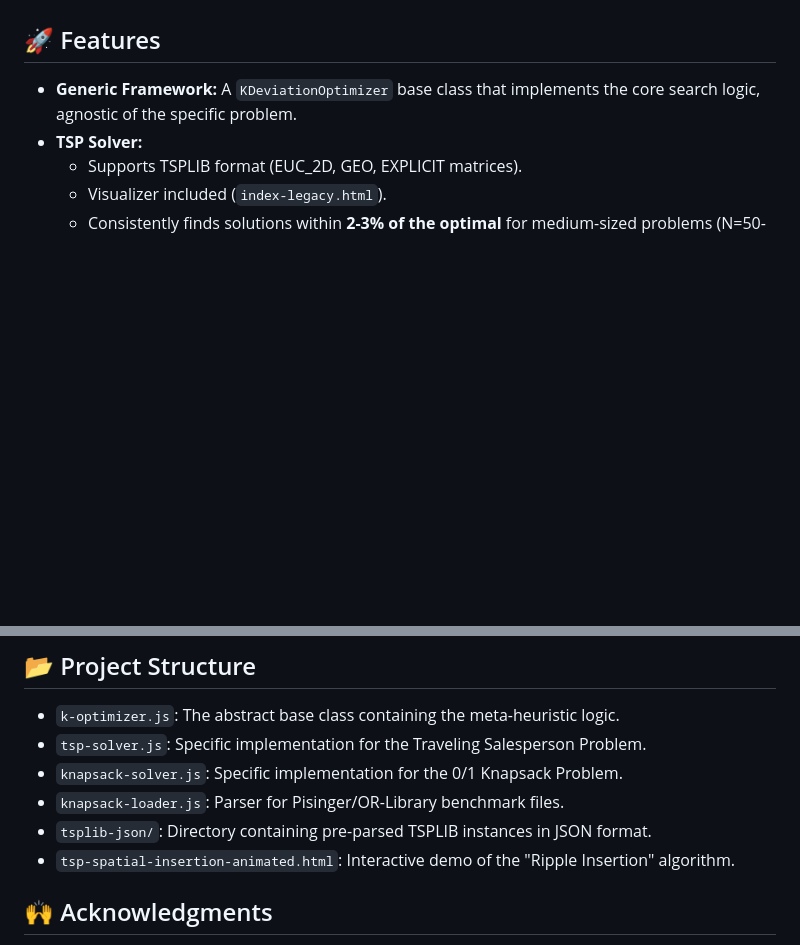
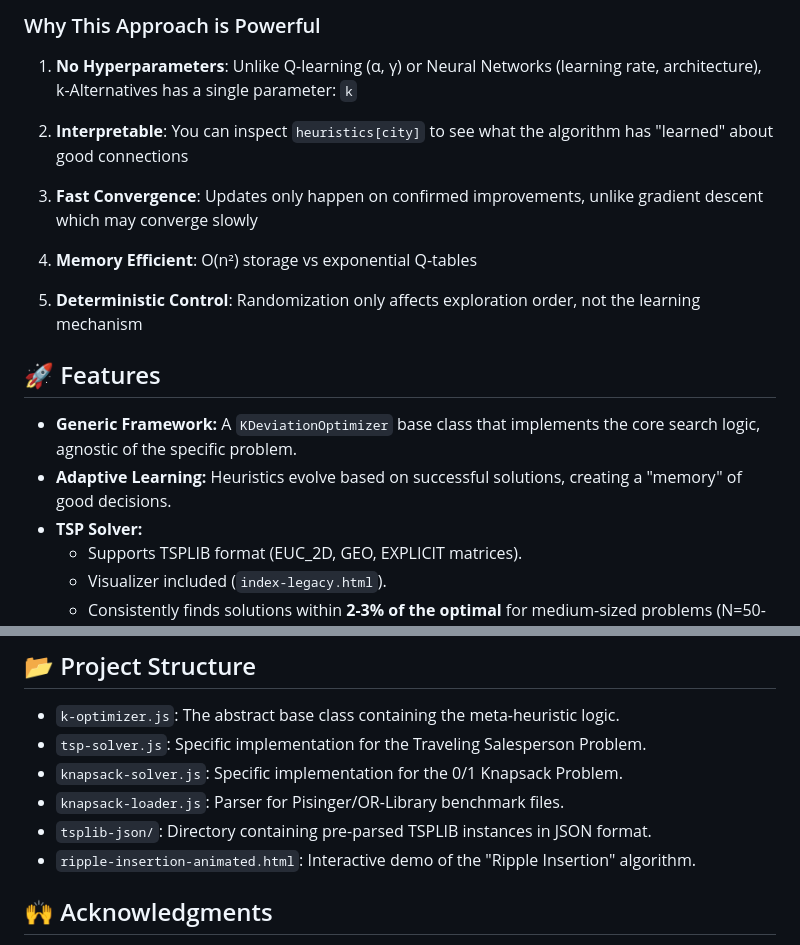
Before and after one commit to mcarbonell/k-alternatives-meta-algorithm, a Markdown page: README.md, 2 parts joined by grey strips. GitHub-like rendering; blank space fills up the shorter version.

Commit message:
docs: Enhance README with detailed explanation of adaptive learning mechanism and k-alternatives strategy

```diff
--- a/README.md
+++ b/README.md
@@ -18,7 +78,19 @@ The algorithm is based on **Limited Discrepancy Search (LDS)** combined with a *
+### Why This Approach is Powerful
+
+1. **No Hyperparameters**: Unlike Q-learning (α, γ) or Neural Networks (learning rate, architecture), k-Alternatives has a single parameter: `k`
+
+2. **Interpretable**: You can inspect `heuristics[city]` to see what the algorithm has "learned" about good connections
+
+3. **Fast Convergence**: Updates only happen on confirmed improvements, unlike gradient descent which may converge slowly
+
+4. **Memory Efficient**: O(n²) storage vs exponential Q-tables
+
+5. **Deterministic Control**: Randomization only affects exploration order, not the learning mechanism
 
 ## 🚀 Features
 
 *   **Generic Framework:** A `KDeviationOptimizer` base class that implements the core search logic, agnostic of the specific problem.
+*   **Adaptive Learning:** Heuristics evolve based on successful solutions, creating a "memory" of good decisions.
 *   **TSP Solver:**
     *   Supports TSPLIB format (EUC_2D, GEO, EXPLICIT matrices).
     *   Visualizer included (`index-legacy.html`).
@@ -141,7 +213,7 @@ Open `index-legacy.html` in a modern browser to watch the TSP solver in action.
 *   `knapsack-solver.js`: Specific implementation for the 0/1 Knapsack Problem.
 *   `knapsack-loader.js`: Parser for Pisinger/OR-Library benchmark files.
 *   `tsplib-json/`: Directory containing pre-parsed TSPLIB instances in JSON format.
-*   `tsp-spatial-insertion-animated.html`: Interactive demo of the "Ripple Insertion" algorithm.
+*   `ripple-insertion-animated.html`: Interactive demo of the "Ripple Insertion" algorithm.
 
 
 ## 🙌 Acknowledgments
```
Also changed, not shown: other parts of README.md (+65 -5 lines).
